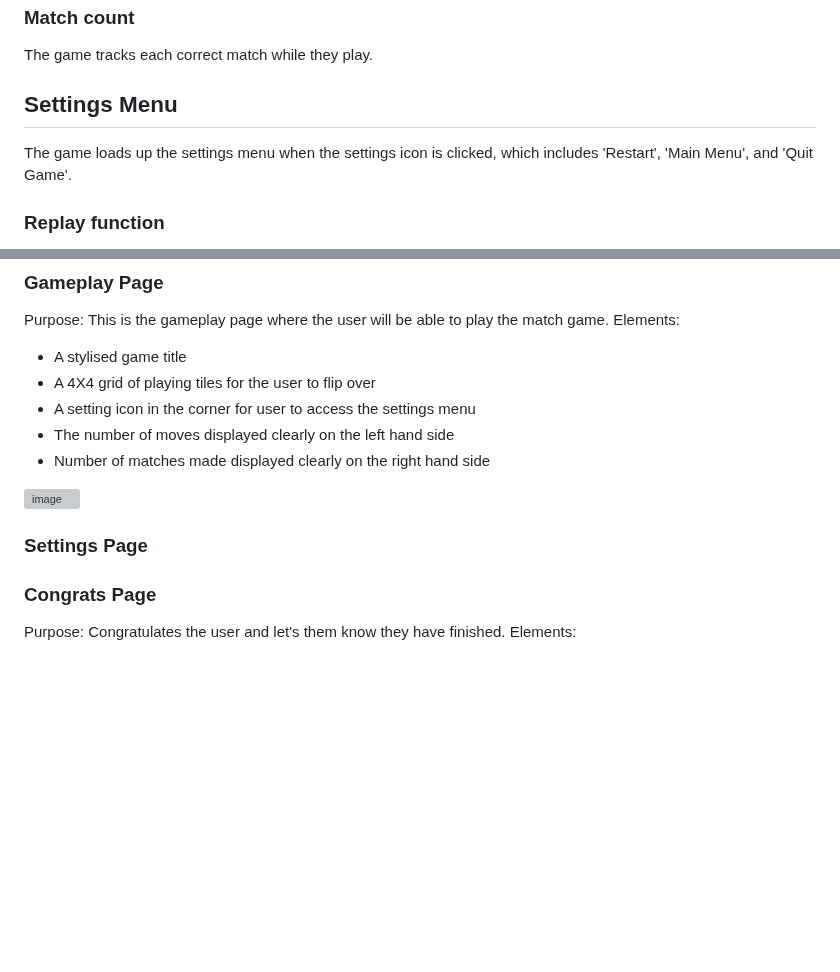
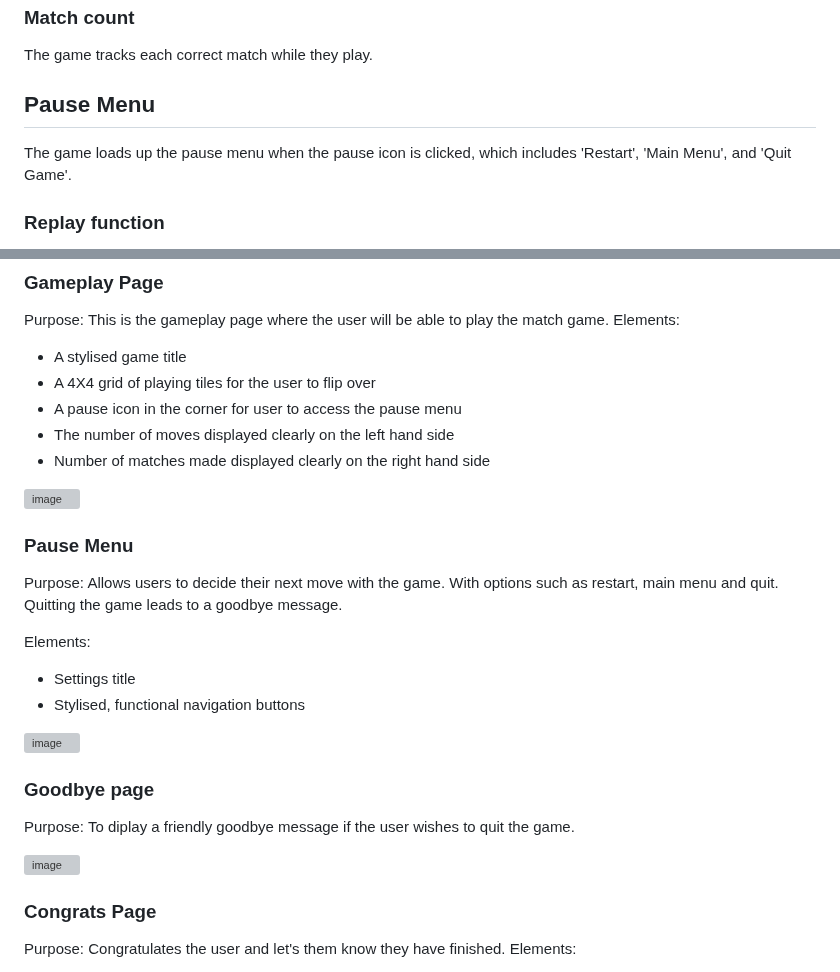
Before and after one commit to tranquilts/MATCH, a Markdown page: README.md, 2 parts joined by grey strips. GitHub-like rendering; blank space fills up the shorter version; grey boxes are pictures that could not be loaded.

Commit message:
Revise README for Pause Menu and Goodbye Page
Updated the README to replace 'Settings Menu' with 'Pause Menu' and added details about the new pause functionality and goodbye page.

```diff
--- a/README.md
+++ b/README.md
@@ -115,8 +115,8 @@ For each round, the game tracks the number of moves the player makes to match im
 ### **Match count**
 The game tracks each correct match while they play.
 
-## **Settings Menu**
-The game loads up the settings menu when the settings icon is clicked, which includes 'Restart', 'Main Menu', and 'Quit Game'.
+## **Pause Menu**
+The game loads up the pause menu when the pause icon is clicked, which includes 'Restart', 'Main Menu', and 'Quit Game'.
 
 ### **Replay function**
 The replay function will be of use when the game has ended. This way the user will have a choice of whether or not they wish to continue the game and restart.
@@ -179,13 +179,33 @@ Purpose: This is the gameplay page where the user will be able to play the match
 Elements:
 - A stylised game title
 - A 4X4 grid of playing tiles for the user to flip over
-- A setting icon in the corner for user to access the settings menu
+- A pause icon in the corner for user to access the pause menu
 - The number of moves displayed clearly on the left hand side
 - Number of matches made displayed clearly on the right hand side
 
 <img width="1000" height="750" alt="image" src="https://github.com/user-attachments/assets/168c7caf-0daf-442e-817e-77d22b8e2084" />
 
-### Settings Page
+
+### Pause Menu
+
+Purpose:
+Allows users to decide their next move with the game. With options such as restart, main menu and quit. Quitting the game leads to a goodbye message.
+
+Elements:
+- Settings title
+- Stylised, functional navigation buttons
+
+<img width="1910" height="958" alt="image" src="https://github.com/user-attachments/assets/4ef8d69d-c54d-4c68-947c-993d67722d67" />
+
+
+### Goodbye page
+
+Purpose:
+To diplay a friendly goodbye message if the user wishes to quit the game.
+
+ <img width="1905" height="948" alt="image" src="https://github.com/user-attachments/assets/8eeb6ba2-9467-4551-9995-6d21f6c36250" />
+
+
 
 ### Congrats Page
 
```
